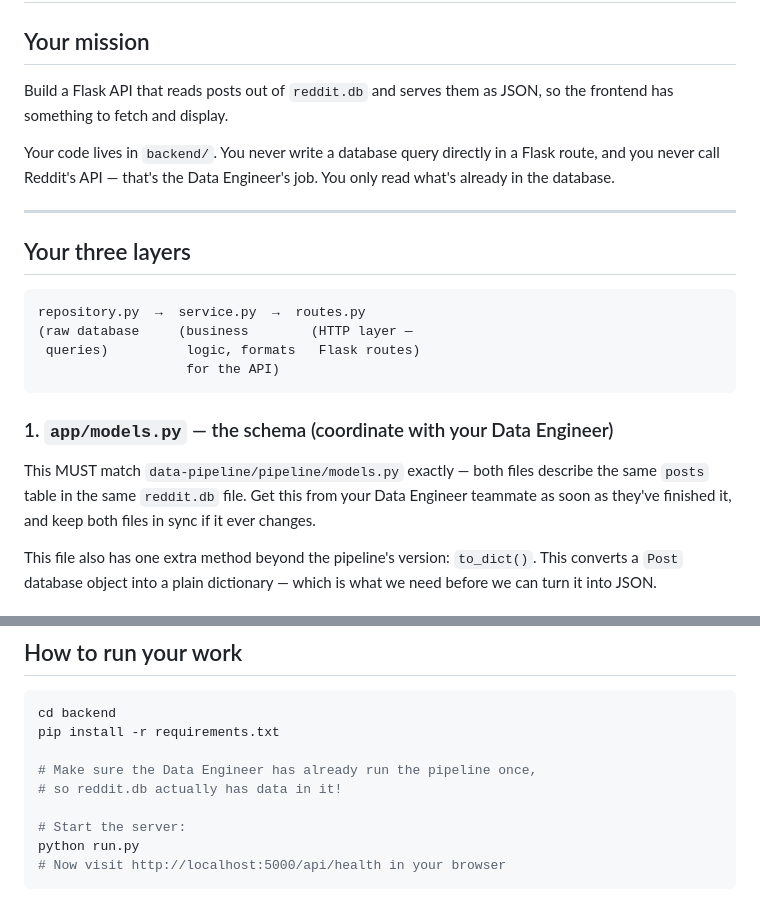
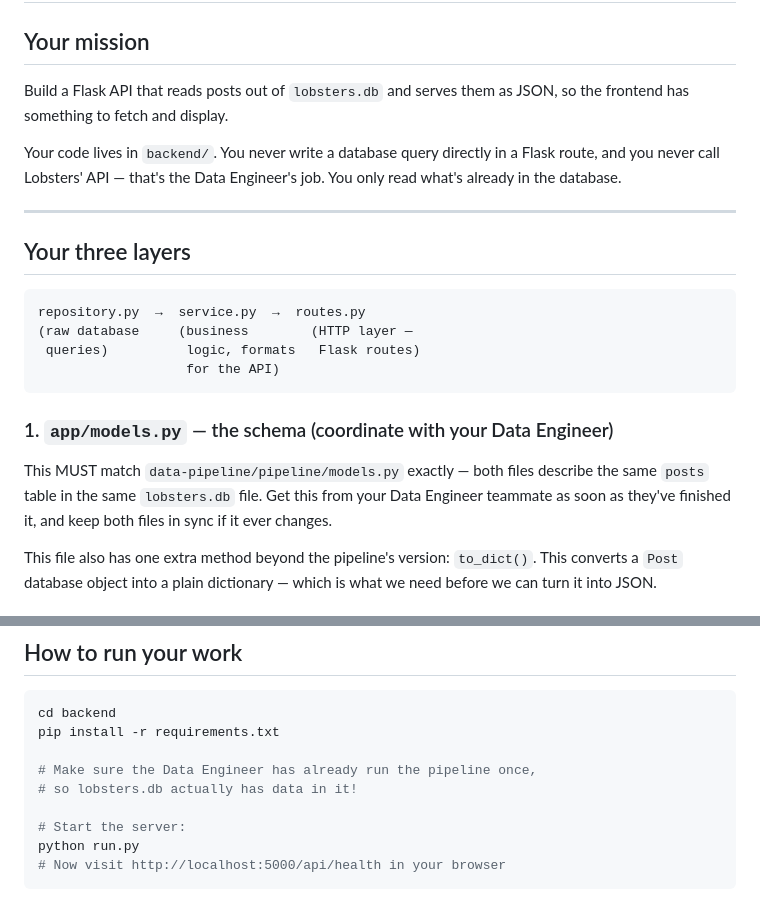
Before and after one commit to Alijewa25/reddit_app_project, a Markdown page: docs/BACKEND.md, 2 parts joined by grey strips. Drawn GitHub-style.

```diff
--- a/docs/BACKEND.md
+++ b/docs/BACKEND.md
@@ -2,11 +2,11 @@
 
 ## Your mission
 
-Build a Flask API that reads posts out of `reddit.db` and serves them as JSON, so the
+Build a Flask API that reads posts out of `lobsters.db` and serves them as JSON, so the
 frontend has something to fetch and display.
 
 Your code lives in `backend/`. You never write a database query directly in a Flask
-route, and you never call Reddit's API — that's the Data Engineer's job. You only
+route, and you never call Lobsters' API — that's the Data Engineer's job. You only
 read what's already in the database.
 
 ---
@@ -23,7 +23,7 @@ repository.py  →  service.py  →  routes.py
 ### 1. `app/models.py` — the schema (coordinate with your Data Engineer)
 
 This MUST match `data-pipeline/pipeline/models.py` exactly — both files describe the
-same `posts` table in the same `reddit.db` file. Get this from your Data Engineer
+same `posts` table in the same `lobsters.db` file. Get this from your Data Engineer
 teammate as soon as they've finished it, and keep both files in sync if it ever changes.
 
 This file also has one extra method beyond the pipeline's version: `to_dict()`. This
@@ -66,7 +66,7 @@ cd backend
 pip install -r requirements.txt
 
 # Make sure the Data Engineer has already run the pipeline once,
-# so reddit.db actually has data in it!
+# so lobsters.db actually has data in it!
 
 # Start the server:
 python run.py
```
